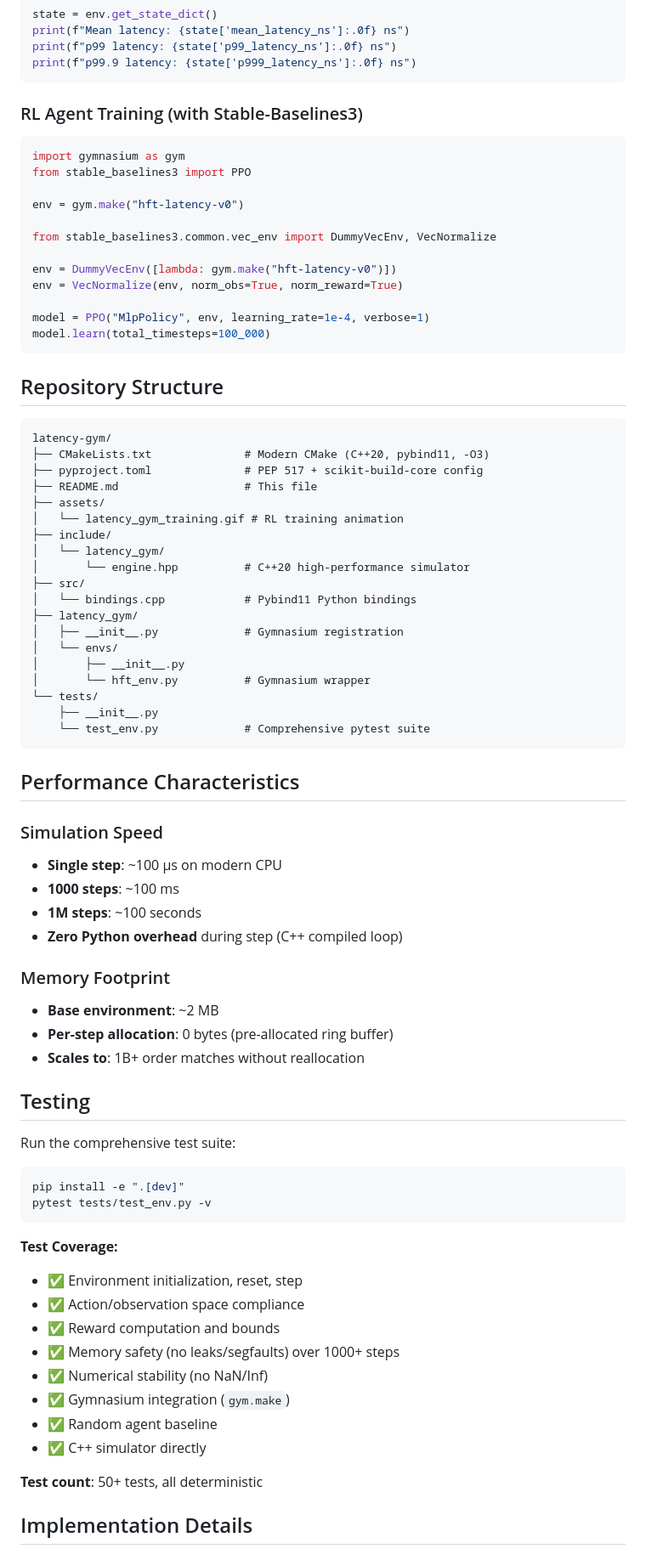
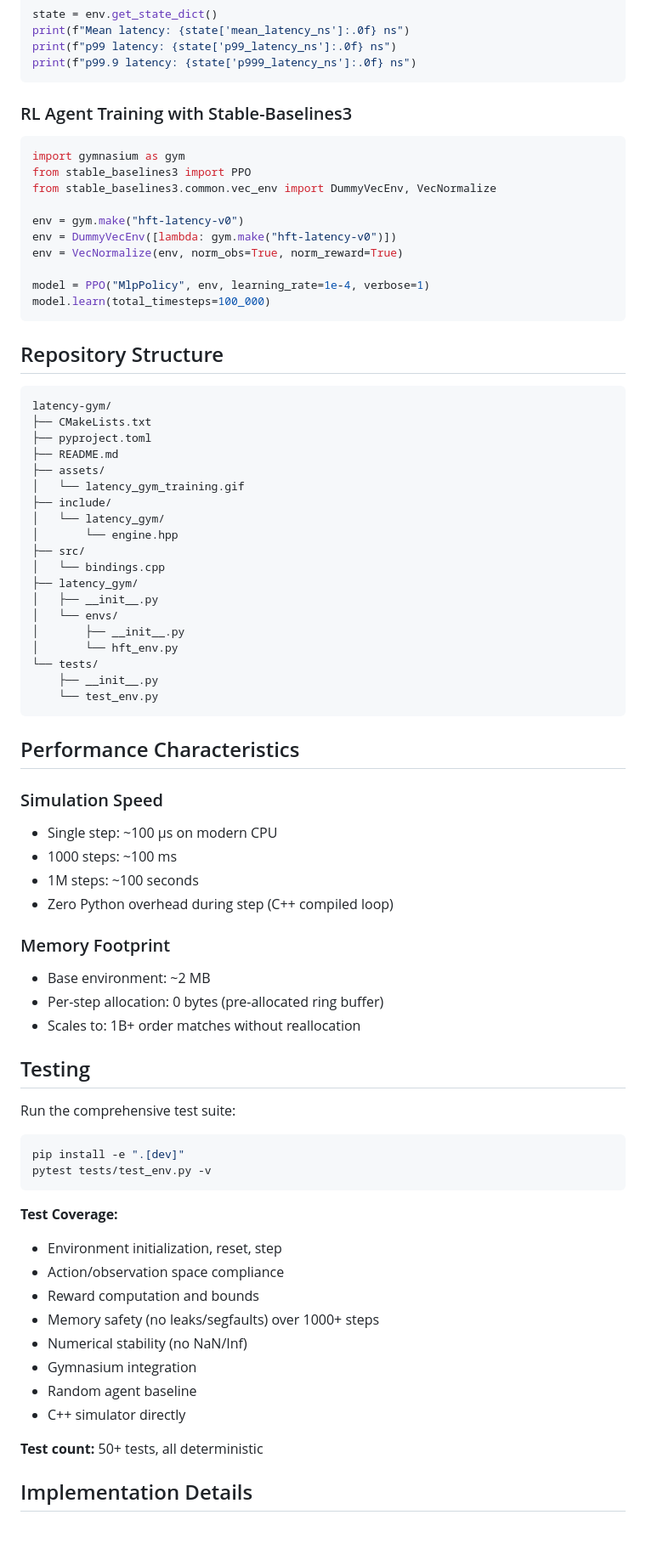
Before and after one commit to prakulhiremath/latency-gym, a Markdown page: README.md, the part around one of its changes. Shown at 85% size. GitHub-like rendering; blank space fills up the shorter version.

````diff
--- a/README.md
+++ b/README.md
@@ -180,16 +179,14 @@ print(f"p99 latency: {state['p99_latency_ns']:.0f} ns")
 print(f"p99.9 latency: {state['p999_latency_ns']:.0f} ns")
 ```
 
-### RL Agent Training (with Stable-Baselines3)
+### RL Agent Training with Stable-Baselines3
 
 ```python
 import gymnasium as gym
 from stable_baselines3 import PPO
+from stable_baselines3.common.vec_env import DummyVecEnv, VecNormalize
 
 env = gym.make("hft-latency-v0")
-
-from stable_baselines3.common.vec_env import DummyVecEnv, VecNormalize
-
 env = DummyVecEnv([lambda: gym.make("hft-latency-v0")])
 env = VecNormalize(env, norm_obs=True, norm_reward=True)
 
@@ -201,40 +198,40 @@ model.learn(total_timesteps=100_000)
 
 ```
 latency-gym/
-├── CMakeLists.txt              # Modern CMake (C++20, pybind11, -O3)
-├── pyproject.toml              # PEP 517 + scikit-build-core config
-├── README.md                   # This file
+├── CMakeLists.txt
+├── pyproject.toml
+├── README.md
 ├── assets/
-│   └── latency_gym_training.gif # RL training animation
+│   └── latency_gym_training.gif
 ├── include/
 │   └── latency_gym/
-│       └── engine.hpp          # C++20 high-performance simulator
+│       └── engine.hpp
 ├── src/
-│   └── bindings.cpp            # Pybind11 Python bindings
+│   └── bindings.cpp
 ├── latency_gym/
-│   ├── __init__.py             # Gymnasium registration
+│   ├── __init__.py
 │   └── envs/
 │       ├── __init__.py
-│       └── hft_env.py          # Gymnasium wrapper
+│       └── hft_env.py
 └── tests/
     ├── __init__.py
-    └── test_env.py             # Comprehensive pytest suite
+    └── test_env.py
 ```
 
 ## Performance Characteristics
 
 ### Simulation Speed
 
-- **Single step**: ~100 µs on modern CPU
-- **1000 steps**: ~100 ms
-- **1M steps**: ~100 seconds
-- **Zero Python overhead** during step (C++ compiled loop)
+- Single step: ~100 µs on modern CPU
+- 1000 steps: ~100 ms
+- 1M steps: ~100 seconds
+- Zero Python overhead during step (C++ compiled loop)
 
 ### Memory Footprint
 
-- **Base environment**: ~2 MB
-- **Per-step allocation**: 0 bytes (pre-allocated ring buffer)
-- **Scales to**: 1B+ order matches without reallocation
+- Base environment: ~2 MB
+- Per-step allocation: 0 bytes (pre-allocated ring buffer)
+- Scales to: 1B+ order matches without reallocation
 
 ## Testing
 
@@ -246,16 +243,16 @@ pytest tests/test_env.py -v
 ```
 
 **Test Coverage:**
-- ✅ Environment initialization, reset, step
-- ✅ Action/observation space compliance
-- ✅ Reward computation and bounds
-- ✅ Memory safety (no leaks/segfaults) over 1000+ steps
-- ✅ Numerical stability (no NaN/Inf)
-- ✅ Gymnasium integration (`gym.make`)
-- ✅ Random agent baseline
-- ✅ C++ simulator directly
+- Environment initialization, reset, step
+- Action/observation space compliance
+- Reward computation and bounds
+- Memory safety (no leaks/segfaults) over 1000+ steps
+- Numerical stability (no NaN/Inf)
+- Gymnasium integration
+- Random agent baseline
+- C++ simulator directly
 
-**Test count**: 50+ tests, all deterministic
+**Test count:** 50+ tests, all deterministic
 
 ## Implementation Details
 
````
Also changed, not shown: other parts of README.md (+23 -24 lines).
